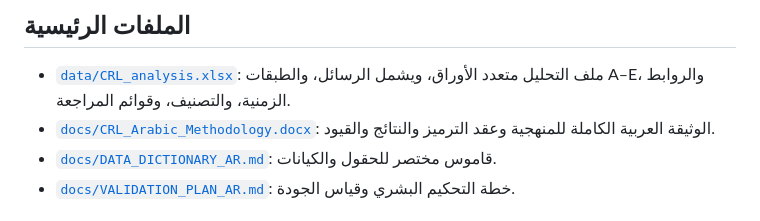
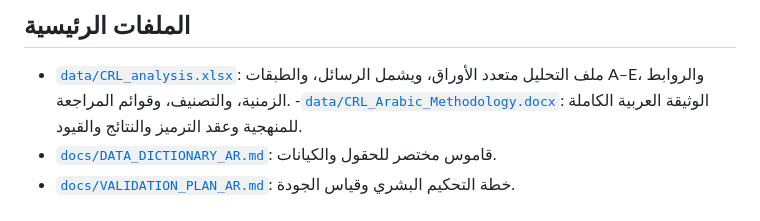
Before and after one commit to Aymn74/openfda-crl-resolution-intelligence, a Markdown page: README.md, the part around the change. Drawn GitHub-style.

Commit message:
Fix file path for Arabic Methodology documenف

```diff
--- a/README.md
+++ b/README.md
@@ -44,7 +44,7 @@
 ## الملفات الرئيسية
 
 - [`data/CRL_analysis.xlsx`](data/CRL_analysis.xlsx): ملف التحليل متعدد الأوراق، ويشمل الرسائل، والطبقات A–E، والروابط الزمنية، والتصنيف، وقوائم المراجعة.
-- [`docs/CRL_Arabic_Methodology.docx`](docs/CRL_Arabic_Methodology.docx): الوثيقة العربية الكاملة للمنهجية وعقد الترميز والنتائج والقيود.
+-[`data/CRL_Arabic_Methodology.docx`](data/CRL_Arabic_Methodology.docx): الوثيقة العربية الكاملة للمنهجية وعقد الترميز والنتائج والقيود.
 - [`docs/DATA_DICTIONARY_AR.md`](docs/DATA_DICTIONARY_AR.md): قاموس مختصر للحقول والكيانات.
 - [`docs/VALIDATION_PLAN_AR.md`](docs/VALIDATION_PLAN_AR.md): خطة التحكيم البشري وقياس الجودة.
 
```
